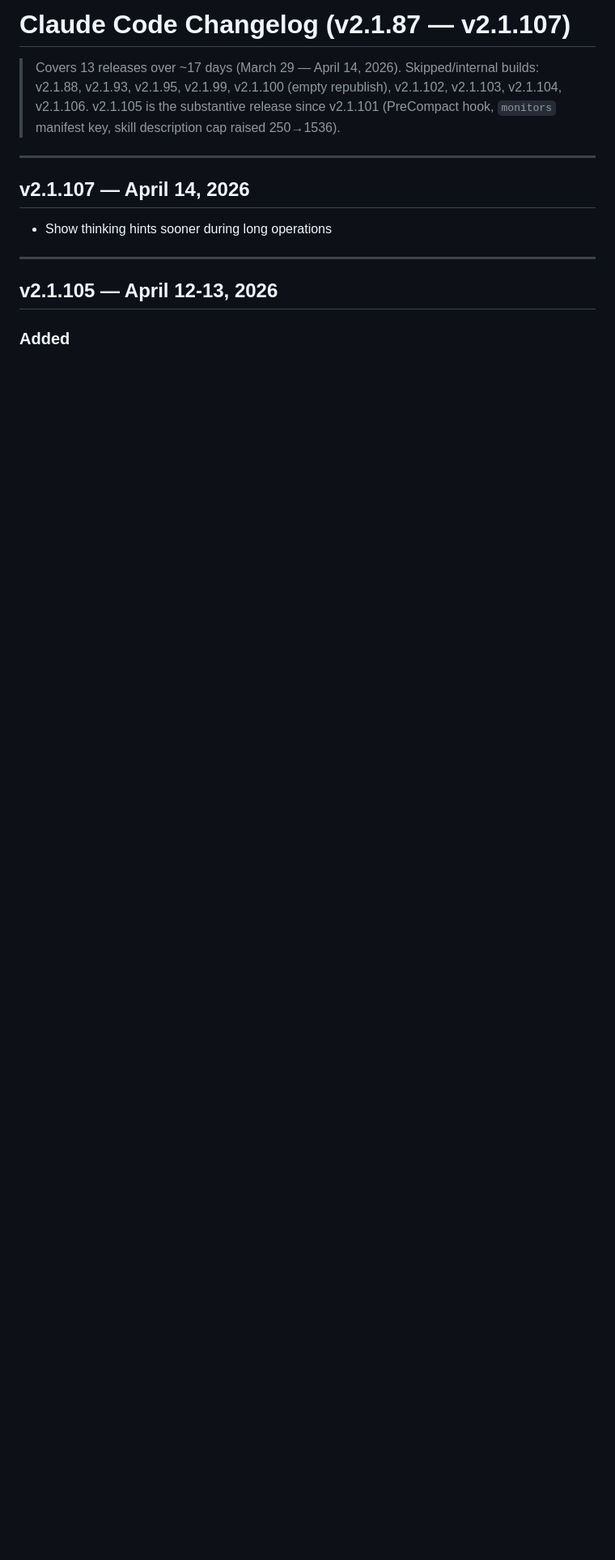
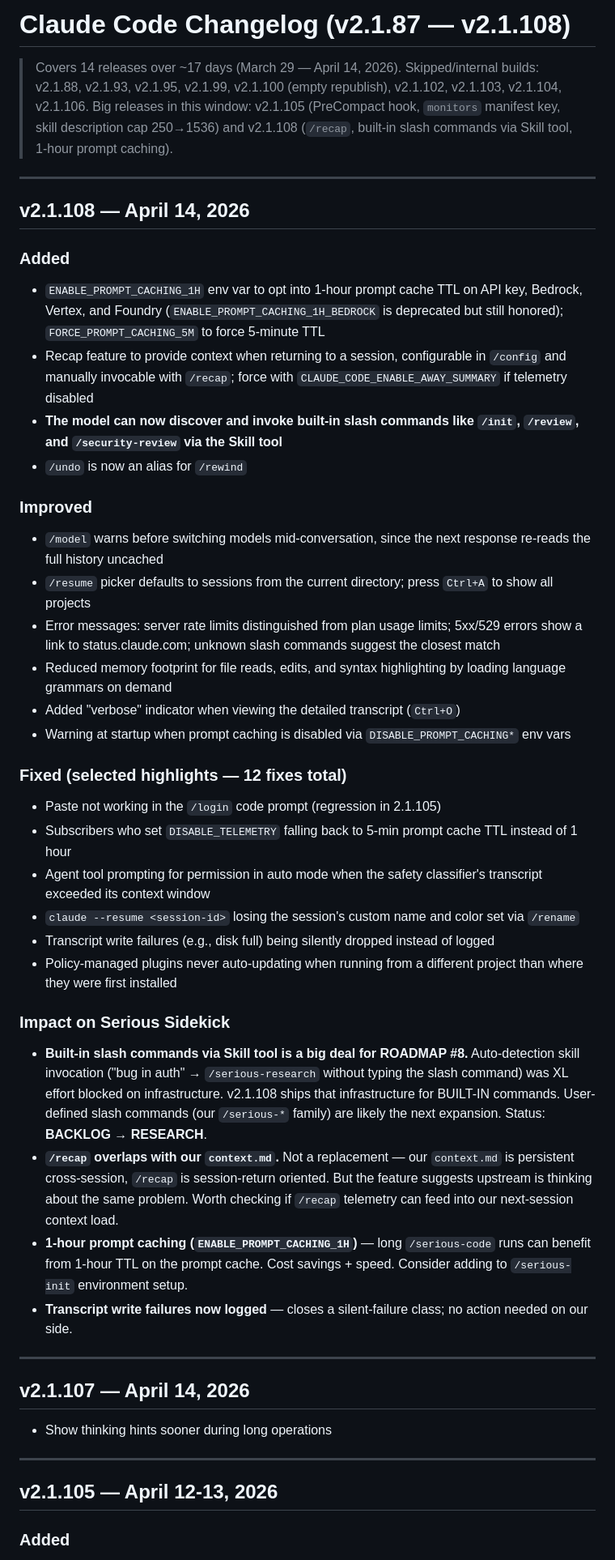
Before and after one commit to AntoineDubuc/serious-sidekick, a Markdown page: CLAUDE_CODE_CHANGELOG.md, the part around the change. Shown at 81% size. Rendered like a GitHub page; blank space fills up the shorter version.

Commit message:
docs: ingest Claude Code v2.1.108 — auto-detect skills partially unblocked
Key upstream shift in v2.1.108: the model can now discover and invoke
BUILT-IN slash commands via the Skill tool. User-defined slash commands
(our /serious-* family) are the likely next expansion.

ROADMAP changes:
- #8 Auto-detection skill invocation: XL/BACKLOG → M/RESEARCH.
  Upstream infrastructure is shipping incrementally.
- Version header updated to v2.1.108.

Other v2.1.108 items of note (in CLAUDE_CODE_CHANGELOG):
- /recap for session return context (overlaps with our context.md)
- ENABLE_PROMPT_CACHING_1H for 1-hour cache TTL (useful for /serious-code)
- /undo alias for /rewind
- Transcript write failures now logged

🤖 Generated with [Claude Code](https://claude.com/claude-code)

Co-Authored-By: Claude Opus 4.6 (1M context) <noreply@anthropic.com>

```diff
--- a/CLAUDE_CODE_CHANGELOG.md
+++ b/CLAUDE_CODE_CHANGELOG.md
@@ -1,8 +1,41 @@
-# Claude Code Changelog (v2.1.87 — v2.1.107)
+# Claude Code Changelog (v2.1.87 — v2.1.108)
 
-> Covers 13 releases over ~17 days (March 29 — April 14, 2026).
+> Covers 14 releases over ~17 days (March 29 — April 14, 2026).
 > Skipped/internal builds: v2.1.88, v2.1.93, v2.1.95, v2.1.99, v2.1.100 (empty republish), v2.1.102, v2.1.103, v2.1.104, v2.1.106.
-> v2.1.105 is the substantive release since v2.1.101 (PreCompact hook, `monitors` manifest key, skill description cap raised 250→1536).
+> Big releases in this window: v2.1.105 (PreCompact hook, `monitors` manifest key, skill description cap 250→1536) and v2.1.108 (`/recap`, built-in slash commands via Skill tool, 1-hour prompt caching).
+
+---
+
+## v2.1.108 — April 14, 2026
+
+### Added
+- `ENABLE_PROMPT_CACHING_1H` env var to opt into 1-hour prompt cache TTL on API key, Bedrock, Vertex, and Foundry (`ENABLE_PROMPT_CACHING_1H_BEDROCK` is deprecated but still honored); `FORCE_PROMPT_CACHING_5M` to force 5-minute TTL
+- Recap feature to provide context when returning to a session, configurable in `/config` and manually invocable with `/recap`; force with `CLAUDE_CODE_ENABLE_AWAY_SUMMARY` if telemetry disabled
+- **The model can now discover and invoke built-in slash commands like `/init`, `/review`, and `/security-review` via the Skill tool**
+- `/undo` is now an alias for `/rewind`
+
+### Improved
+- `/model` warns before switching models mid-conversation, since the next response re-reads the full history uncached
+- `/resume` picker defaults to sessions from the current directory; press `Ctrl+A` to show all projects
+- Error messages: server rate limits distinguished from plan usage limits; 5xx/529 errors show a link to status.claude.com; unknown slash commands suggest the closest match
+- Reduced memory footprint for file reads, edits, and syntax highlighting by loading language grammars on demand
+- Added "verbose" indicator when viewing the detailed transcript (`Ctrl+O`)
+- Warning at startup when prompt caching is disabled via `DISABLE_PROMPT_CACHING*` env vars
+
+### Fixed (selected highlights — 12 fixes total)
+- Paste not working in the `/login` code prompt (regression in 2.1.105)
+- Subscribers who set `DISABLE_TELEMETRY` falling back to 5-min prompt cache TTL instead of 1 hour
+- Agent tool prompting for permission in auto mode when the safety classifier's transcript exceeded its context window
+- `claude --resume <session-id>` losing the session's custom name and color set via `/rename`
+- Transcript write failures (e.g., disk full) being silently dropped instead of logged
+- Policy-managed plugins never auto-updating when running from a different project than where they were first installed
+
+### Impact on Serious Sidekick
+
+- **Built-in slash commands via Skill tool is a big deal for ROADMAP #8.** Auto-detection skill invocation ("bug in auth" → `/serious-research` without typing the slash command) was XL effort blocked on infrastructure. v2.1.108 ships that infrastructure for BUILT-IN commands. User-defined slash commands (our `/serious-*` family) are likely the next expansion. Status: **BACKLOG → RESEARCH**.
+- **`/recap` overlaps with our `context.md`.** Not a replacement — our `context.md` is persistent cross-session, `/recap` is session-return oriented. But the feature suggests upstream is thinking about the same problem. Worth checking if `/recap` telemetry can feed into our next-session context load.
+- **1-hour prompt caching (`ENABLE_PROMPT_CACHING_1H`)** — long `/serious-code` runs can benefit from 1-hour TTL on the prompt cache. Cost savings + speed. Consider adding to `/serious-init` environment setup.
+- **Transcript write failures now logged** — closes a silent-failure class; no action needed on our side.
 
 ---
 
```
Also changed, not shown: ROADMAP.md (+2 -2 lines).
